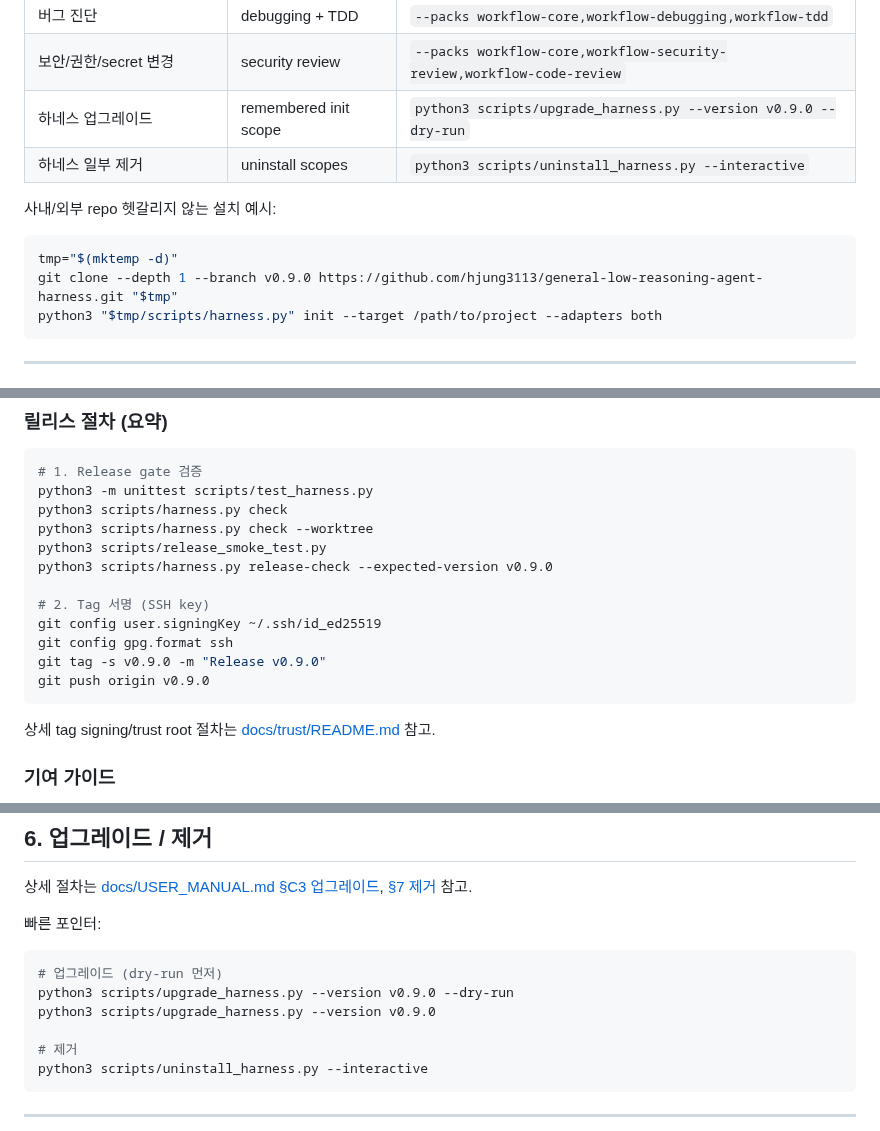
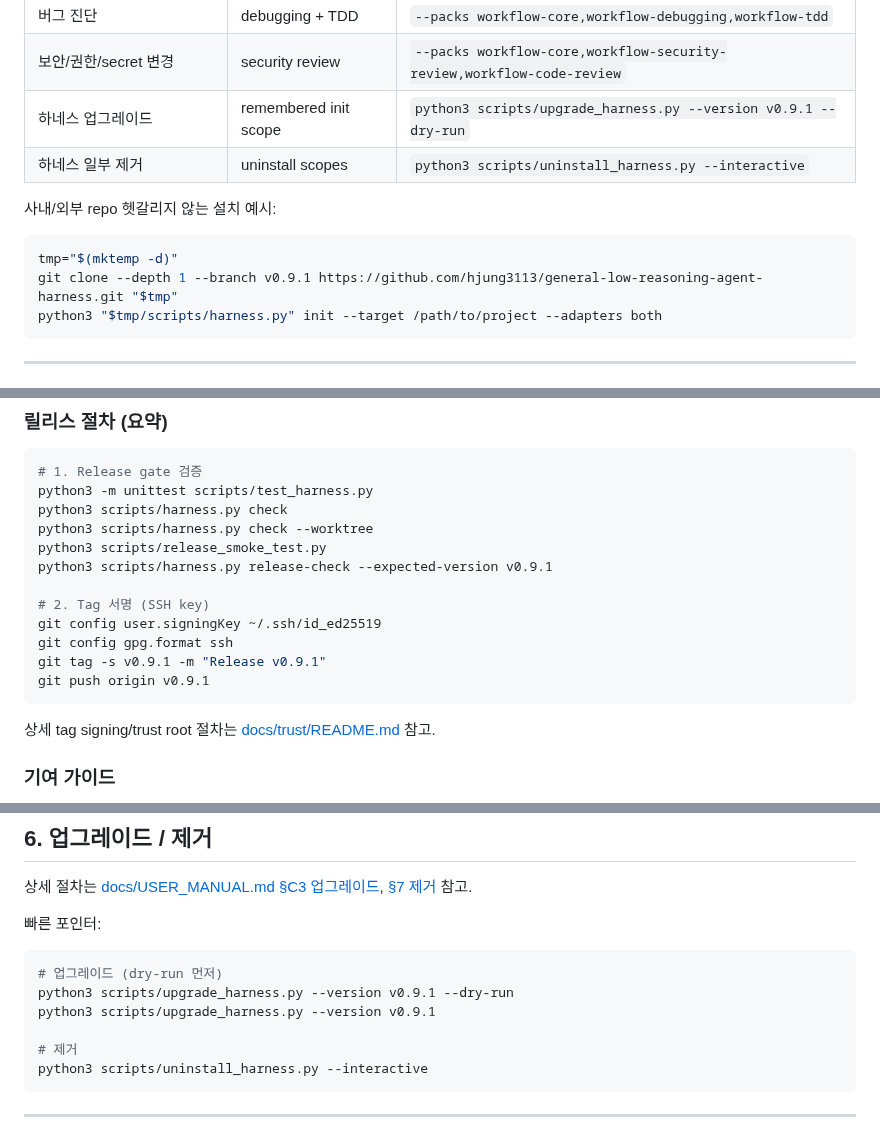
Before and after one commit to hjung3113/general-low-reasoning-agent-harness, a Markdown page: README.md, 3 parts joined by grey strips. GitHub-like rendering.

````diff
--- a/README.md
+++ b/README.md
@@ -108,14 +108,14 @@ Windows 사용자는 `python3` 대신 `py -3` 또는 `python`을 사용하세요
 | ETL with SQL Server | `dotnet-etl` + `--db mssql` | `python3 scripts/harness.py init --target ... --profiles dotnet-etl --db mssql` |
 | 버그 진단 | debugging + TDD | `--packs workflow-core,workflow-debugging,workflow-tdd` |
 | 보안/권한/secret 변경 | security review | `--packs workflow-core,workflow-security-review,workflow-code-review` |
-| 하네스 업그레이드 | remembered init scope | `python3 scripts/upgrade_harness.py --version v0.9.0 --dry-run` |
+| 하네스 업그레이드 | remembered init scope | `python3 scripts/upgrade_harness.py --version v0.9.1 --dry-run` |
 | 하네스 일부 제거 | uninstall scopes | `python3 scripts/uninstall_harness.py --interactive` |
 
 사내/외부 repo 헷갈리지 않는 설치 예시:
 
 ```bash
 tmp="$(mktemp -d)"
-git clone --depth 1 --branch v0.9.0 https://github.com/hjung3113/general-low-reasoning-agent-harness.git "$tmp"
+git clone --depth 1 --branch v0.9.1 https://github.com/hjung3113/general-low-reasoning-agent-harness.git "$tmp"
 python3 "$tmp/scripts/harness.py" init --target /path/to/project --adapters both
 ```
 
@@ -213,13 +213,13 @@ python3 -m unittest scripts/test_harness.py
 python3 scripts/harness.py check
 python3 scripts/harness.py check --worktree
 python3 scripts/release_smoke_test.py
-python3 scripts/harness.py release-check --expected-version v0.9.0
+python3 scripts/harness.py release-check --expected-version v0.9.1
 
 # 2. Tag 서명 (SSH key)
 git config user.signingKey ~/.ssh/id_ed25519
 git config gpg.format ssh
-git tag -s v0.9.0 -m "Release v0.9.0"
-git push origin v0.9.0
+git tag -s v0.9.1 -m "Release v0.9.1"
+git push origin v0.9.1
 ```
 
 상세 tag signing/trust root 절차는 [docs/trust/README.md](docs/trust/README.md) 참고.
@@ -240,8 +240,8 @@ git push origin v0.9.0
 
 ```bash
 # 업그레이드 (dry-run 먼저)
-python3 scripts/upgrade_harness.py --version v0.9.0 --dry-run
-python3 scripts/upgrade_harness.py --version v0.9.0
+python3 scripts/upgrade_harness.py --version v0.9.1 --dry-run
+python3 scripts/upgrade_harness.py --version v0.9.1
 
 # 제거
 python3 scripts/uninstall_harness.py --interactive
````
Also changed, not shown: other parts of README.md (+2 -2 lines), CHANGELOG.md (+11 -0 lines), docs/USER_MANUAL.md (+4 -4 lines).
